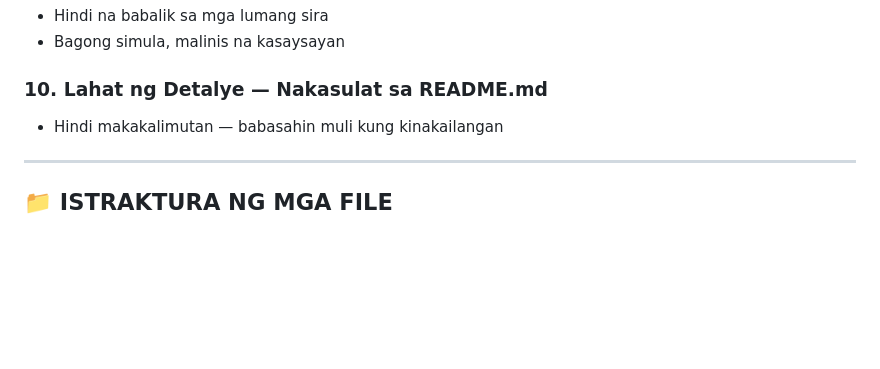
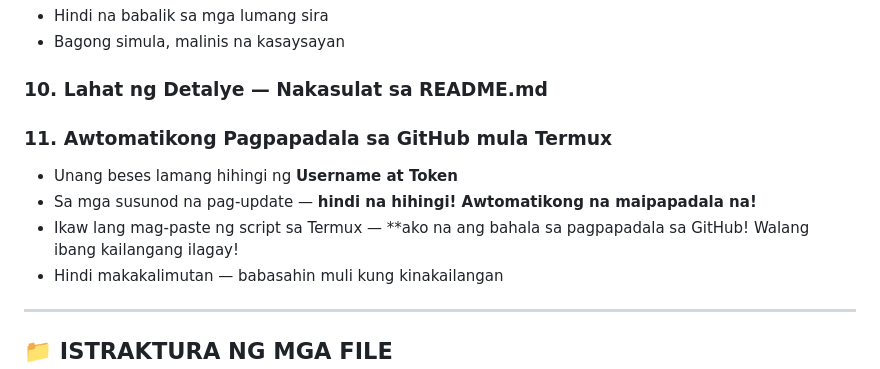
Before and after one commit to fbvlink2026-lab/apk-generator, a Markdown page: README.md, the part around the change. Rendered like a GitHub page; blank space fills up the shorter version.

Commit message:
✅ README: Idinagdag ang awtomatikong pagpapadala mula Termux

```diff
--- a/README.md
+++ b/README.md
@@ -55,6 +55,11 @@
 - Bagong simula, malinis na kasaysayan
 
 ### 10. Lahat ng Detalye — Nakasulat sa README.md
+
+### 11. Awtomatikong Pagpapadala sa GitHub mula Termux
+- Unang beses lamang hihingi ng **Username at Token**
+- Sa mga susunod na pag-update — **hindi na hihingi! Awtomatikong na maipapadala na!**
+- Ikaw lang mag-paste ng script sa Termux — **ako na ang bahala sa pagpapadala sa GitHub! Walang ibang kailangang ilagay!
 - Hindi makakalimutan — babasahin muli kung kinakailangan
 
 ---
```
